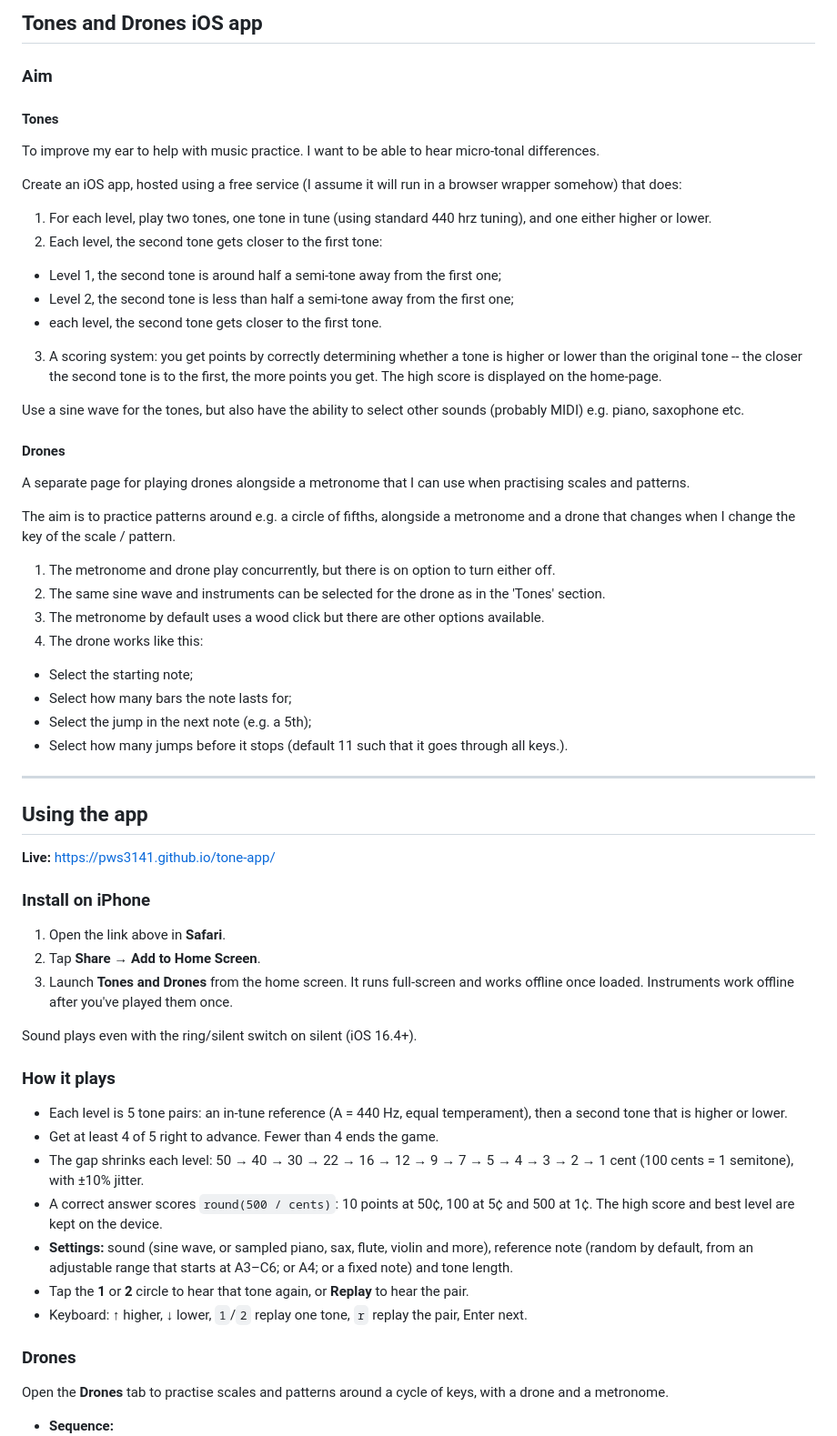
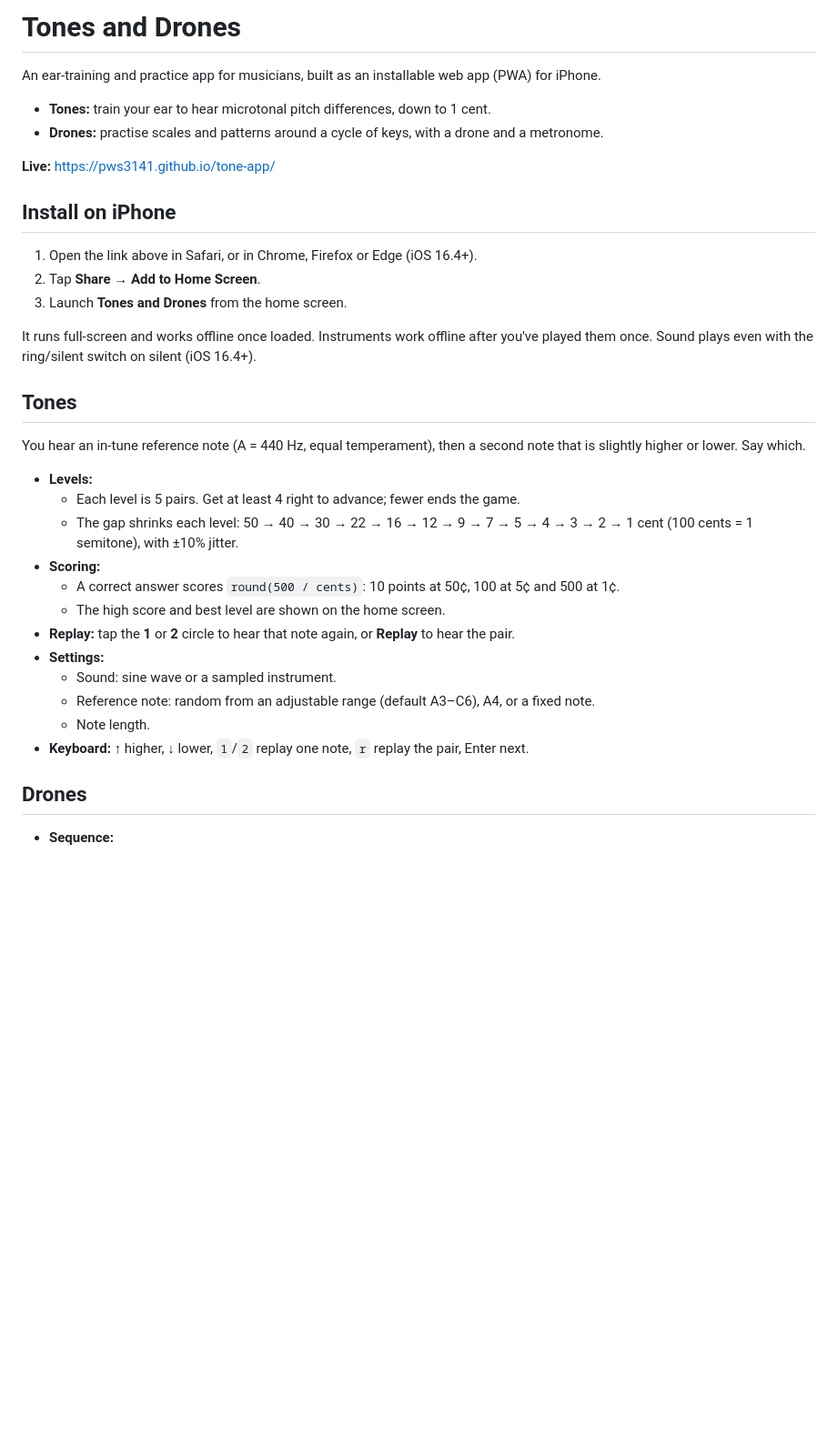
Before and after one commit to pws3141/tone-app, a Markdown page: README.md, the part around one of its changes. Shown at 91% size. Rendered like a GitHub page; blank space fills up the shorter version.

Commit message:
Tidy README into a project overview
Co-Authored-By: Claude Opus 5.5 <noreply@anthropic.com>

```diff
--- a/README.md
+++ b/README.md
@@ -1,61 +1,37 @@
-## Tones and Drones iOS app
+# Tones and Drones
 
-### Aim
+An ear-training and practice app for musicians, built as an installable web app (PWA) for iPhone.
 
-#### Tones
-
-To improve my ear to help with music practice. I want to be able to hear micro-tonal differences.
-
-Create an iOS app, hosted using a free service (I assume it will run in a browser wrapper somehow) that does:
-
-1. For each level, play two tones, one tone in tune (using standard 440 hrz tuning), and one either higher or lower.
-2. Each level, the second tone gets closer to the first tone:
-  - Level 1, the second tone is around half a semi-tone away from the first one;
-  - Level 2, the second tone is less than half a semi-tone away from the first one;
-  - each level, the second tone gets closer to the first tone.
-3. A scoring system: you get points by correctly determining whether a tone is higher or lower than the original tone -- the closer the second tone is to the first, the more points you get. The high score is displayed on the home-page.
-
-Use a sine wave for the tones, but also have the ability to select other sounds (probably MIDI) e.g. piano, saxophone etc.
-
-#### Drones
-
-A separate page for playing drones alongside a metronome that I can use when practising scales and patterns.
-
-The aim is to practice patterns around e.g. a circle of fifths, alongside a metronome and a drone that changes when I change the key of the scale / pattern.
-
-1. The metronome and drone play concurrently, but there is on option to turn either off.
-2. The same sine wave and instruments can be selected for the drone as in the 'Tones' section.
-3. The metronome by default uses a wood click but there are other options available.
-4. The drone works like this:
-  - Select the starting note;
-  - Select how many bars the note lasts for;
-  - Select the jump in the next note (e.g. a 5th);
-  - Select how many jumps before it stops (default 11 such that it goes through all keys.).
-
-
-
----
-
-## Using the app
+- **Tones:** train your ear to hear microtonal pitch differences, down to 1 cent.
+- **Drones:** practise scales and patterns around a cycle of keys, with a drone and a metronome.
 
 **Live:** https://pws3141.github.io/tone-app/
 
-### Install on iPhone
-1. Open the link above in **Safari**.
+## Install on iPhone
+
+1. Open the link above in Safari, or in Chrome, Firefox or Edge (iOS 16.4+).
 2. Tap **Share → Add to Home Screen**.
-3. Launch **Tones and Drones** from the home screen. It runs full-screen and works offline once loaded. Instruments work offline after you've played them once.
+3. Launch **Tones and Drones** from the home screen.
 
-Sound plays even with the ring/silent switch on silent (iOS 16.4+).
+It runs full-screen and works offline once loaded. Instruments work offline after you've played them once. Sound plays even with the ring/silent switch on silent (iOS 16.4+).
 
-### How it plays
-- Each level is 5 tone pairs: an in-tune reference (A = 440 Hz, equal temperament), then a second tone that is higher or lower.
-- Get at least 4 of 5 right to advance. Fewer than 4 ends the game.
-- The gap shrinks each level: 50 → 40 → 30 → 22 → 16 → 12 → 9 → 7 → 5 → 4 → 3 → 2 → 1 cent (100 cents = 1 semitone), with ±10% jitter.
-- A correct answer scores `round(500 / cents)`: 10 points at 50¢, 100 at 5¢ and 500 at 1¢. The high score and best level are kept on the device.
-- **Settings:** sound (sine wave, or sampled piano, sax, flute, violin and more), reference note (random by default, from an adjustable range that starts at A3–C6; or A4; or a fixed note) and tone length.
-- Tap the **1** or **2** circle to hear that tone again, or **Replay** to hear the pair.
-- Keyboard: ↑ higher, ↓ lower, `1`/`2` replay one tone, `r` replay the pair, Enter next.
+## Tones
 
-### Drones
-Open the **Drones** tab to practise scales and patterns around a cycle of keys, with a drone and a metronome.
+You hear an in-tune reference note (A = 440 Hz, equal temperament), then a second note that is slightly higher or lower. Say which.
+
+- **Levels:**
+  - Each level is 5 pairs. Get at least 4 right to advance; fewer ends the game.
+  - The gap shrinks each level: 50 → 40 → 30 → 22 → 16 → 12 → 9 → 7 → 5 → 4 → 3 → 2 → 1 cent (100 cents = 1 semitone), with ±10% jitter.
+- **Scoring:**
+  - A correct answer scores `round(500 / cents)`: 10 points at 50¢, 100 at 5¢ and 500 at 1¢.
+  - The high score and best level are shown on the home screen.
+- **Replay:** tap the **1** or **2** circle to hear that note again, or **Replay** to hear the pair.
+- **Settings:**
+  - Sound: sine wave or a sampled instrument.
+  - Reference note: random from an adjustable range (default A3–C6), A4, or a fixed note.
+  - Note length.
+- **Keyboard:** ↑ higher, ↓ lower, `1`/`2` replay one note, `r` replay the pair, Enter next.
+
+## Drones
+
 - **Sequence:**
```
Also changed, not shown: other parts of README.md (+28 -23 lines).
